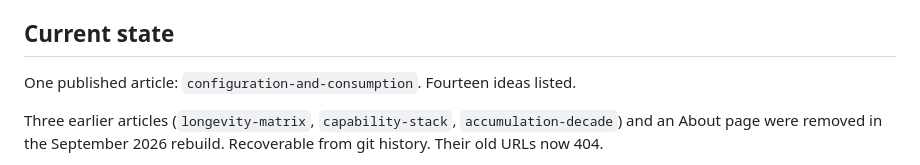
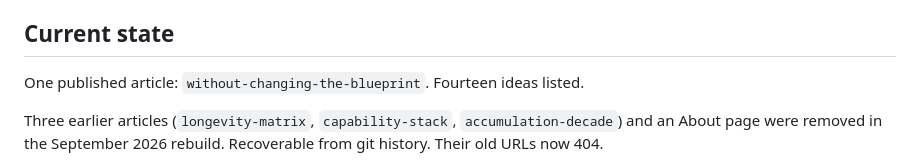
Before and after one commit to RaychevAngel/angelraychev.com, a Markdown page: CLAUDE.md, the part around the change. GitHub-like rendering.

Commit message:
Apply the retitle that was left uncommitted
The rename was staged by git mv before the frontmatter edit, so the
previous commit published the piece under its old title.

Co-Authored-By: Claude Opus 5 <noreply@anthropic.com>

```diff
--- a/CLAUDE.md
+++ b/CLAUDE.md
@@ -182,7 +182,7 @@ status belongs in the prose of the piece that needs it, not as site furniture.
 
 ## Current state
 
-One published article: `configuration-and-consumption`. Fourteen ideas listed.
+One published article: `without-changing-the-blueprint`. Fourteen ideas listed.
 
 Three earlier articles (`longevity-matrix`, `capability-stack`, `accumulation-decade`)
 and an About page were removed in the September 2026 rebuild. Recoverable from git
```
Also changed, not shown: 1 other file.
